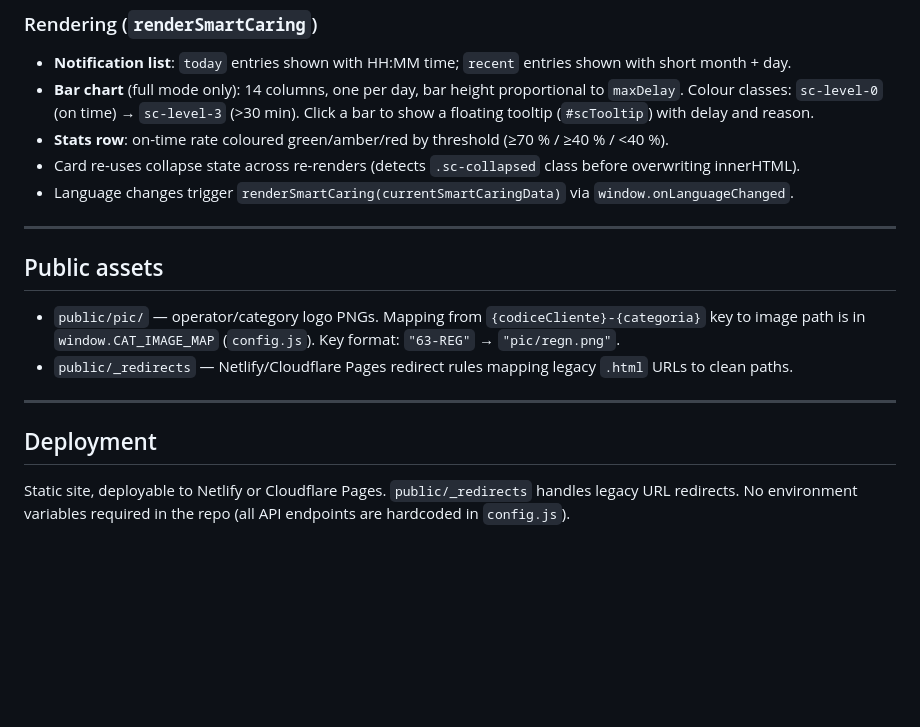
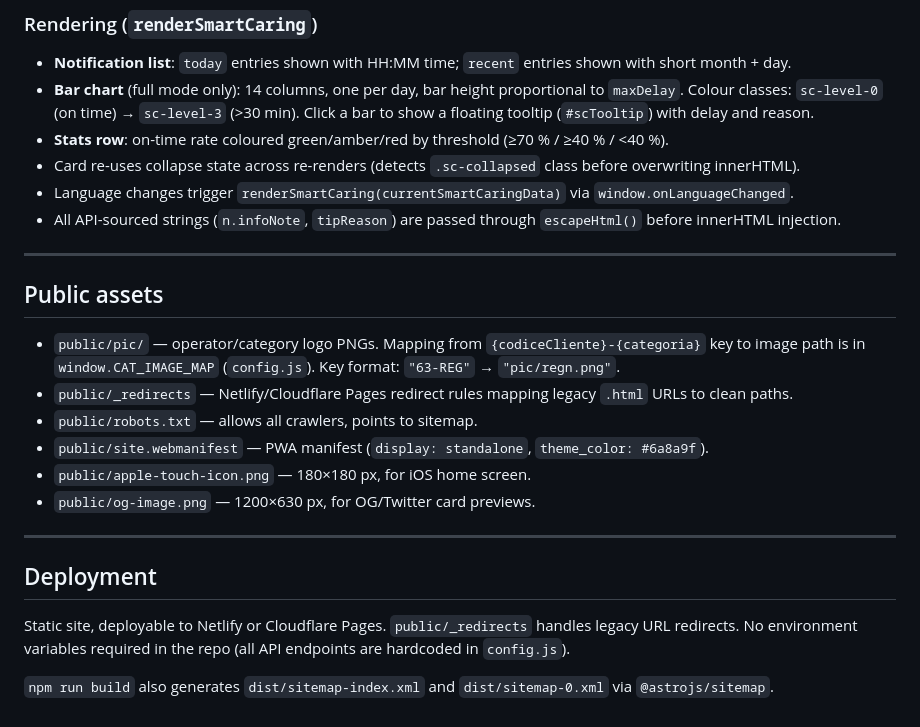
Before and after one commit to 06leong/bellotreno-site, a Markdown page: AGENTS.md, the part around one of its changes. GitHub-like rendering; blank space fills up the shorter version.

```diff
--- a/AGENTS.md
+++ b/AGENTS.md
@@ -140,6 +179,7 @@ If no entries fall within the 14-day window the Worker still returns the same sh
 - **Stats row**: on-time rate coloured green/amber/red by threshold (≥70 % / ≥40 % / <40 %).
 - Card re-uses collapse state across re-renders (detects `.sc-collapsed` class before overwriting innerHTML).
 - Language changes trigger `renderSmartCaring(currentSmartCaringData)` via `window.onLanguageChanged`.
+- All API-sourced strings (`n.infoNote`, `tipReason`) are passed through `escapeHtml()` before innerHTML injection.
 
 ---
 
@@ -147,9 +187,15 @@ If no entries fall within the 14-day window the Worker still returns the same sh
 
 - `public/pic/` — operator/category logo PNGs. Mapping from `{codiceCliente}-{categoria}` key to image path is in `window.CAT_IMAGE_MAP` (`config.js`). Key format: `"63-REG"` → `"pic/regn.png"`.
 - `public/_redirects` — Netlify/Cloudflare Pages redirect rules mapping legacy `.html` URLs to clean paths.
+- `public/robots.txt` — allows all crawlers, points to sitemap.
+- `public/site.webmanifest` — PWA manifest (`display: standalone`, `theme_color: #6a8a9f`).
+- `public/apple-touch-icon.png` — 180×180 px, for iOS home screen.
+- `public/og-image.png` — 1200×630 px, for OG/Twitter card previews.
 
 ---
 
 ## Deployment
 
 Static site, deployable to Netlify or Cloudflare Pages. `public/_redirects` handles legacy URL redirects. No environment variables required in the repo (all API endpoints are hardcoded in `config.js`).
+
+`npm run build` also generates `dist/sitemap-index.xml` and `dist/sitemap-0.xml` via `@astrojs/sitemap`.
```
Also changed, not shown: other parts of AGENTS.md (+47 -8 lines), PROJECT_GUIDE.md (+48 -22 lines).
